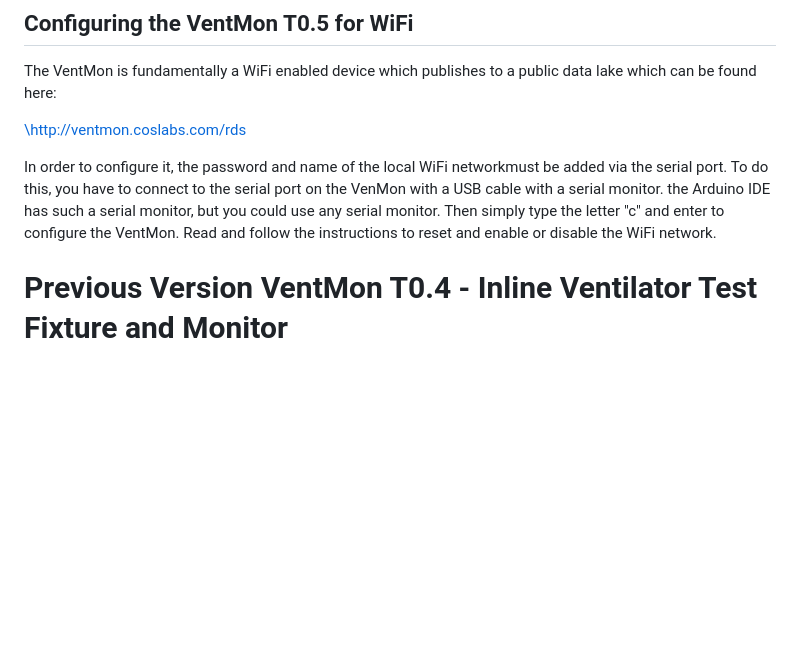
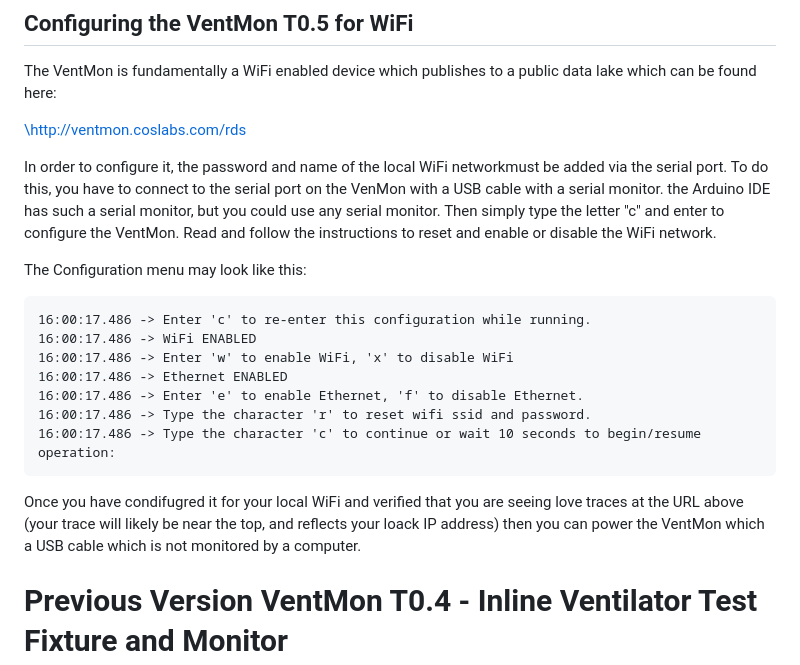
Before and after one commit to PubInv/ventmon-ventilator-inline-test-monitor, a Markdown page: README.md, the part around the change. Drawn GitHub-style; blank space fills up the shorter version.

````diff
--- a/README.md
+++ b/README.md
@@ -31,7 +31,18 @@ The VentMon is fundamentally a WiFi enabled device which publishes to a public d
 In order to configure it, the password and name of the local WiFi networkmust be added via the serial port. To do this, you have to connect to the serial port on the VenMon with a USB cable with a serial monitor. the Arduino IDE has such a serial monitor, but you could use any serial monitor. Then
 simply type the letter "c" and enter to configure the VentMon. Read and follow the instructions to reset and enable or disable the WiFi network.
 
+The Configuration menu may look like this:
+```
+16:00:17.486 -> Enter 'c' to re-enter this configuration while running.
+16:00:17.486 -> WiFi ENABLED
+16:00:17.486 -> Enter 'w' to enable WiFi, 'x' to disable WiFi
+16:00:17.486 -> Ethernet ENABLED
+16:00:17.486 -> Enter 'e' to enable Ethernet, 'f' to disable Ethernet.
+16:00:17.486 -> Type the character 'r' to reset wifi ssid and password.
+16:00:17.486 -> Type the character 'c' to continue or wait 10 seconds to begin/resume operation:
+```
 
+Once you have condifugred it for your local WiFi and verified that you are seeing love traces at the URL above (your trace will likely be near the top, and reflects your loack IP address) then you can power the VentMon which a USB cable which is not monitored by a computer.
 
 
 
````
